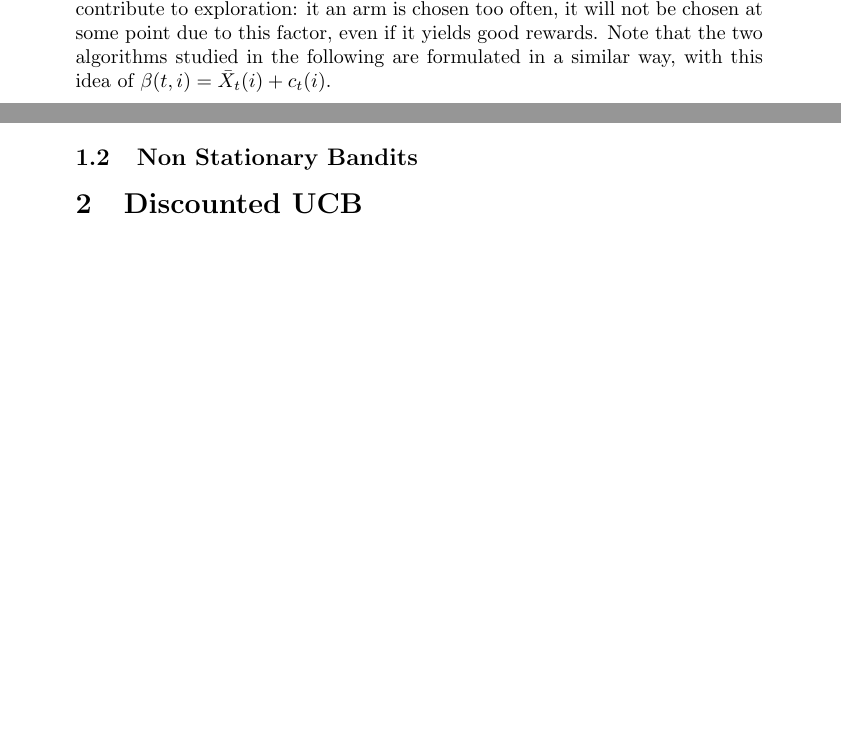
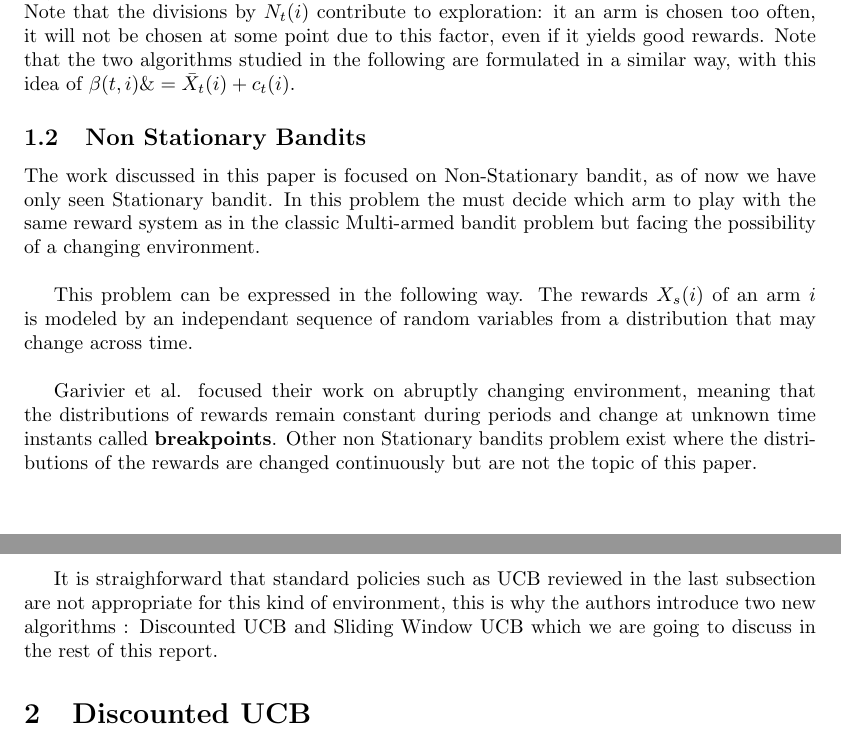
Before and after one commit to MaxenceGiraud/ucb-nonstationary, a LaTeX document (report/main.tex, which reads report/1-intro-nonstat-bandit.tex): two parts of pages 2 and 3 of 4, joined at a grey line, cut so that both start at the same text, the shorter picture padded with empty space. Compiled offline with pdfLaTeX.

Commit message:
[Report] Add subsection on Non stationary bandit + Fix typos

```diff
--- /dev/null
+++ b/report/1-intro-nonstat-bandit.tex
@@ -0,0 +1,7 @@
+The work discussed in this paper is focused on Non-Stationary bandit, as of now we have only seen Stationary bandit. In this problem the must decide which arm to play with the same reward system as in the classic Multi-armed bandit problem but facing the possibility of a changing environment.\\
+
+This problem can be expressed in the following way. The rewards $X_s(i)$ of an arm $i$ is modeled by an independant sequence of random variables from a distribution that may change across time.\\
+
+Garivier et al. focused their work on abruptly changing environment, meaning that the distributions of rewards remain constant during periods and change at unknown time instants called \textbf{breakpoints}. Other non Stationary bandits problem exist where the distributions of the rewards are changed continuously but are not the topic of this paper.\\
+
+It is straighforward that standard policies such as UCB reviewed in the last subsection are not appropriate for this kind of environment, this is why the authors introduce two new algorithms : Discounted UCB and Sliding Window UCB which we are going to discuss in the rest of this report.
--- a/report/main.tex
+++ b/report/main.tex
@@ -1,8 +1,13 @@
 \documentclass{article}
 
-% For ??
+% To use unicode character
 \usepackage[utf8]{inputenc}
+
+% For clickable links
 \usepackage{hyperref}
+
+% To control margins
+\usepackage[margin=1.5in]{geometry}
 
 % For bibliography
 \usepackage[square,numbers]{natbib}
```
Also changed, not shown: report/0-abstract.tex (+1 -1 lines), report/1-intro-mab-ucb.tex (+1 -1 lines), report/main.tex (2 more changed lines).
